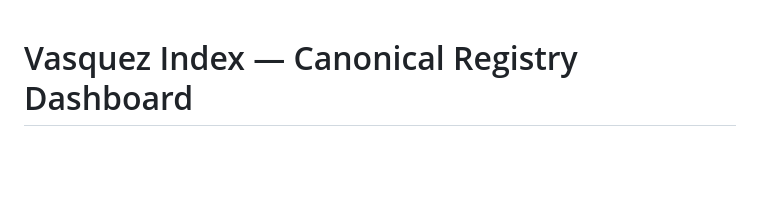
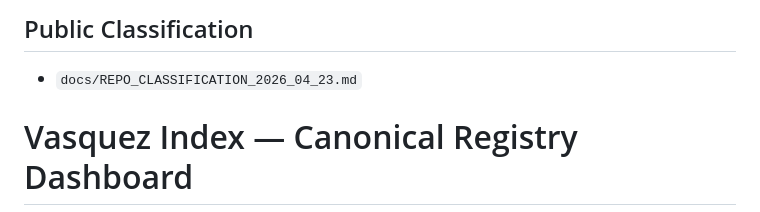
Before and after one commit to inaciovasquez2020/vasquez-index, a Markdown page: README.md, the part around the change. GitHub-like rendering; blank space fills up the shorter version.

```diff
--- a/README.md
+++ b/README.md
@@ -1,3 +1,7 @@
+## Public Classification
+
+- `docs/REPO_CLASSIFICATION_2026_04_23.md`
+
 # Vasquez Index — Canonical Registry Dashboard
 
 This repository backs the registry pages at:
```
Also changed, not shown: docs/REPO_CLASSIFICATION_2026_04_23.md (added, +26 -0 lines).
